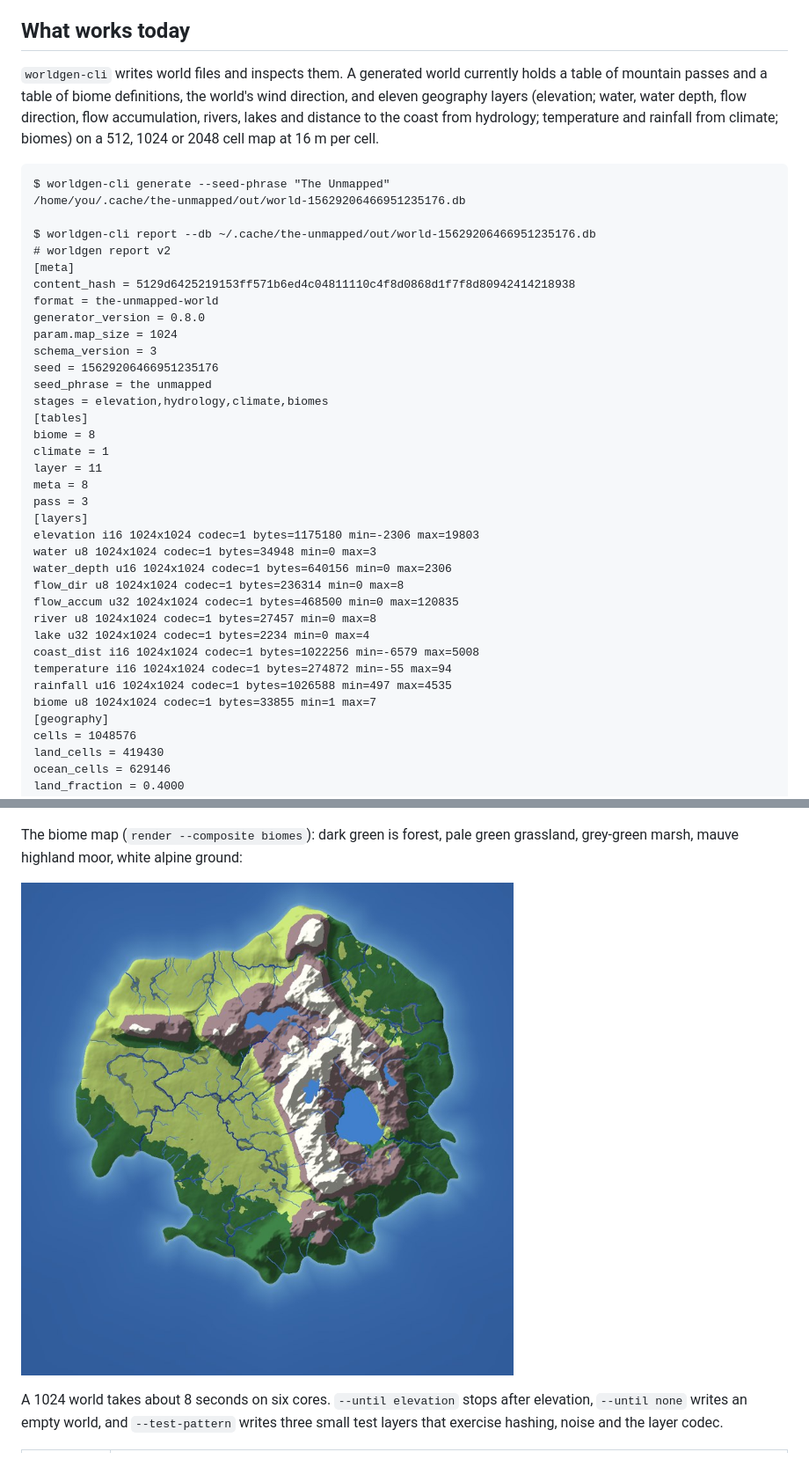
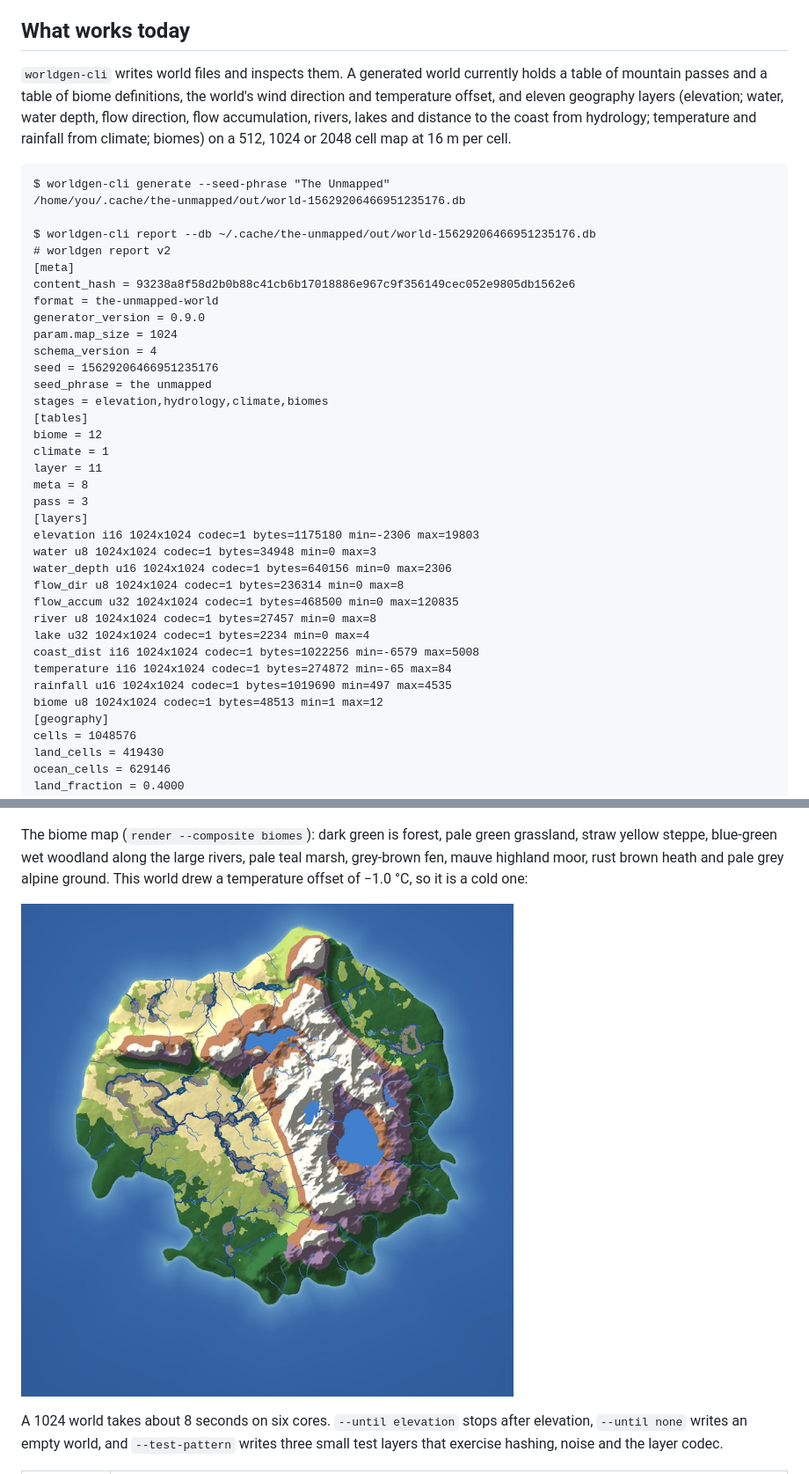
Before and after one commit to pgratz1/The-UnMapped, a Markdown page: README.md, 2 parts joined by grey strips. Shown at 88% size. GitHub-like rendering; pictures changed too: docs/images/p1-biomes.jpg.

Commit message:
README and CLAUDE.md: biome variety revision merged (generator 0.9.0, schema 4)
Co-Authored-By: Claude Fable 5.2 <noreply@anthropic.com>

````diff
--- a/README.md
+++ b/README.md
@@ -125,7 +125,7 @@ Around them: about 300 automated test cases, 2,201 golden vectors for the core p
 
 ## What works today
 
-`worldgen-cli` writes world files and inspects them. A generated world currently holds a table of mountain passes and a table of biome definitions, the world's wind direction, and eleven geography layers (elevation; water, water depth, flow direction, flow accumulation, rivers, lakes and distance to the coast from hydrology; temperature and rainfall from climate; biomes) on a 512, 1024 or 2048 cell map at 16 m per cell.
+`worldgen-cli` writes world files and inspects them. A generated world currently holds a table of mountain passes and a table of biome definitions, the world's wind direction and temperature offset, and eleven geography layers (elevation; water, water depth, flow direction, flow accumulation, rivers, lakes and distance to the coast from hydrology; temperature and rainfall from climate; biomes) on a 512, 1024 or 2048 cell map at 16 m per cell.
 
 ```
 $ worldgen-cli generate --seed-phrase "The Unmapped"
@@ -134,16 +134,16 @@ $ worldgen-cli generate --seed-phrase "The Unmapped"
 $ worldgen-cli report --db ~/.cache/the-unmapped/out/world-15629206466951235176.db
 # worldgen report v2
 [meta]
-content_hash = 5129d6425219153ff571b6ed4c04811110c4f8d0868d1f7f8d80942414218938
+content_hash = 93238a8f58d2b0b88c41cb6b17018886e967c9f356149cec052e9805db1562e6
 format = the-unmapped-world
-generator_version = 0.8.0
+generator_version = 0.9.0
 param.map_size = 1024
-schema_version = 3
+schema_version = 4
 seed = 15629206466951235176
 seed_phrase = the unmapped
 stages = elevation,hydrology,climate,biomes
 [tables]
-biome = 8
+biome = 12
 climate = 1
 layer = 11
 meta = 8
@@ -157,9 +157,9 @@ flow_accum u32 1024x1024 codec=1 bytes=468500 min=0 max=120835
 river u8 1024x1024 codec=1 bytes=27457 min=0 max=8
 lake u32 1024x1024 codec=1 bytes=2234 min=0 max=4
 coast_dist i16 1024x1024 codec=1 bytes=1022256 min=-6579 max=5008
-temperature i16 1024x1024 codec=1 bytes=274872 min=-55 max=94
-rainfall u16 1024x1024 codec=1 bytes=1026588 min=497 max=4535
-biome u8 1024x1024 codec=1 bytes=33855 min=1 max=7
+temperature i16 1024x1024 codec=1 bytes=274872 min=-65 max=84
+rainfall u16 1024x1024 codec=1 bytes=1019690 min=497 max=4535
+biome u8 1024x1024 codec=1 bytes=48513 min=1 max=12
 [geography]
 cells = 1048576
 land_cells = 419430
@@ -218,7 +219,7 @@ The rainfall layer of the same world (`render --layer rainfall`): dark is wet. T
 
 ![Rainfall map of the same world](docs/images/p1-rainfall.jpg)
 
-The biome map (`render --composite biomes`): dark green is forest, pale green grassland, grey-green marsh, mauve highland moor, white alpine ground:
+The biome map (`render --composite biomes`): dark green is forest, pale green grassland, straw yellow steppe, blue-green wet woodland along the large rivers, pale teal marsh, grey-brown fen, mauve highland moor, rust brown heath and pale grey alpine ground. This world drew a temperature offset of −1.0 °C, so it is a cold one:
 
 ![Biome map of the same world](docs/images/p1-biomes.jpg)
 
````
Also changed, not shown: other parts of README.md (+11 -10 lines), CLAUDE.md (+5 -5 lines), docs/images/p1-rainfall.jpg.
